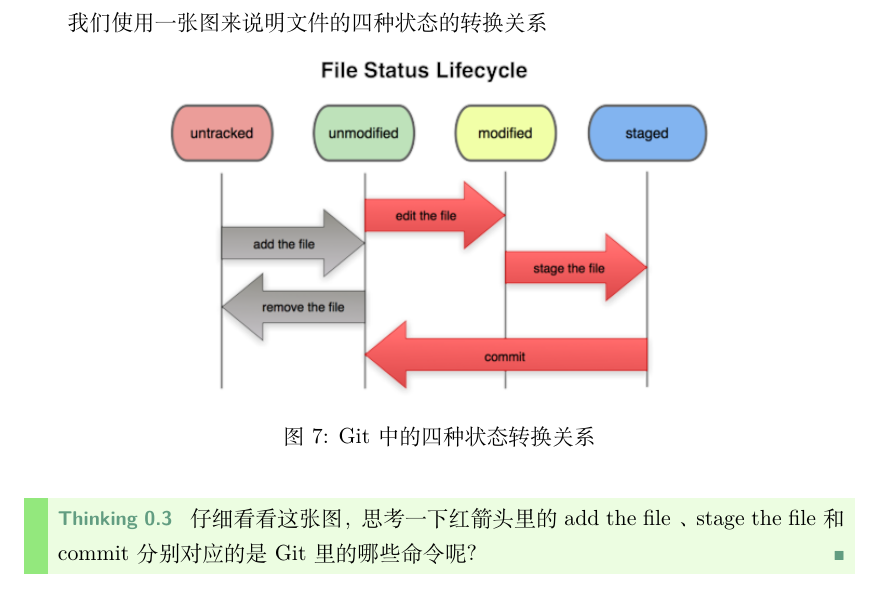
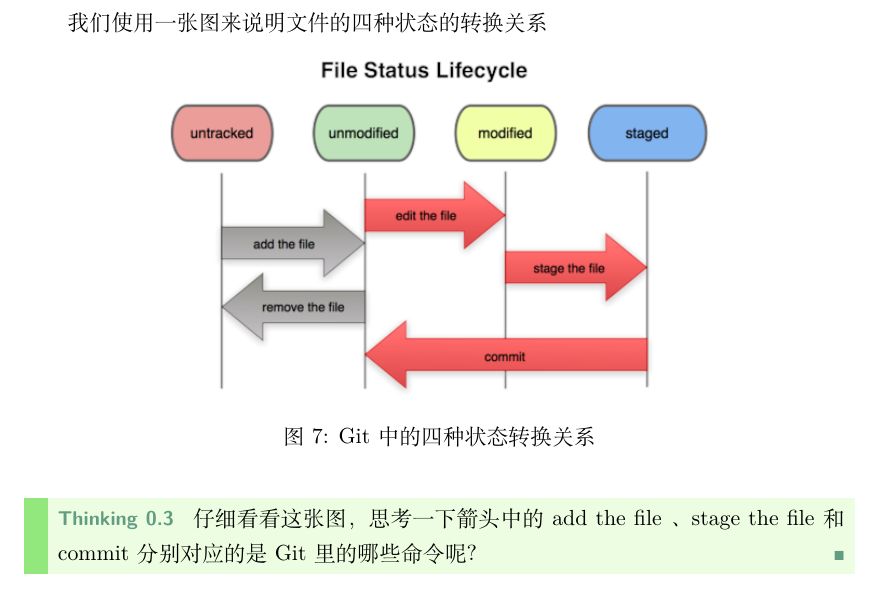
Before and after one commit to vaynelau/os-guide-book, a LaTeX book (guide-book/guide-book.tex, which reads guide-book/chapters/0-introduction.tex): part of page 27 of 148, cut so that both start at the same text. Compiled offline with XeLaTeX; a missing font is replaced by an installed copy or a similar font.

Commit message:
Fix typo

```diff
--- a/guide-book/chapters/0-introduction.tex
+++ b/guide-book/chapters/0-introduction.tex
@@ -588,7 +588,7 @@
 \end{figure}
 
 \begin{thinking}\label{think-箭头与指令}
-仔细看看这张图，思考一下红箭头里的 add the file 、stage the file 和commit 分别对应的是 Git 里的哪些命令呢？
+仔细看看这张图，思考一下箭头中的 add the file 、stage the file 和commit 分别对应的是 Git 里的哪些命令呢？
 \end{thinking}
 
 看到这里，相信你对 Git 的设计有了初步的认识。下一步我们就来深入理解一下 Git 里的一些机制，从而让我们可以一次上手，终身难忘。
```
